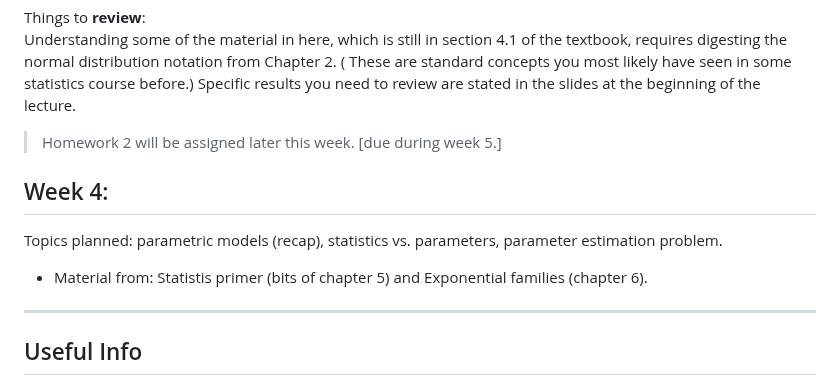
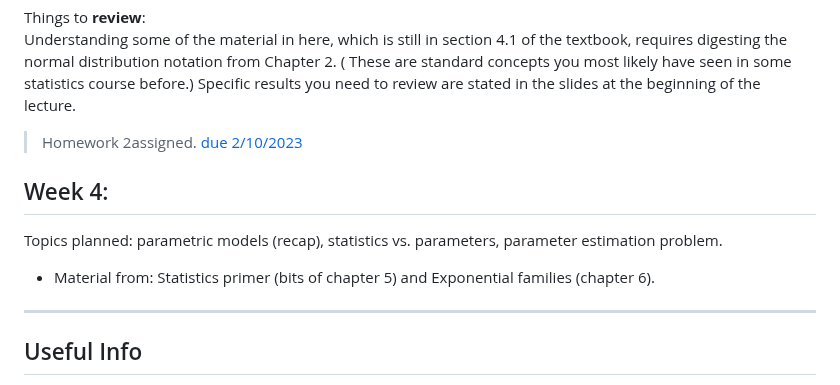
Before and after one commit to Sondzus/algstat561, a Markdown page: README.md, the part around the change. Rendered like a GitHub page.

Commit message:
placeholder for hw2
will be fully posted monday 1/30.

```diff
--- a/README.md
+++ b/README.md
@@ -43,13 +43,13 @@ For students, here are **questions to *verify***:
 Things to **review**:
 Understanding some of the material in here, which is still in section 4.1 of the textbook, requires digesting the normal distribution notation from Chapter 2. ( These are standard concepts you most likely have seen in some statistics course before.) Specific results you need to review are stated in the slides at the beginning of the lecture.
 
-> Homework 2 will be assigned later this week. [due during week 5.]
+> Homework 2assigned. [due 2/10/2023](hw2.pdf)
 
 ## Week 4:
 
 Topics planned: parametric models (recap), statistics vs. parameters, parameter estimation problem.
 
-* Material from: Statistis primer (bits of chapter 5) and Exponential families (chapter 6).
+* Material from: Statistics primer (bits of chapter 5) and Exponential families (chapter 6).
 
 ----
 
```
